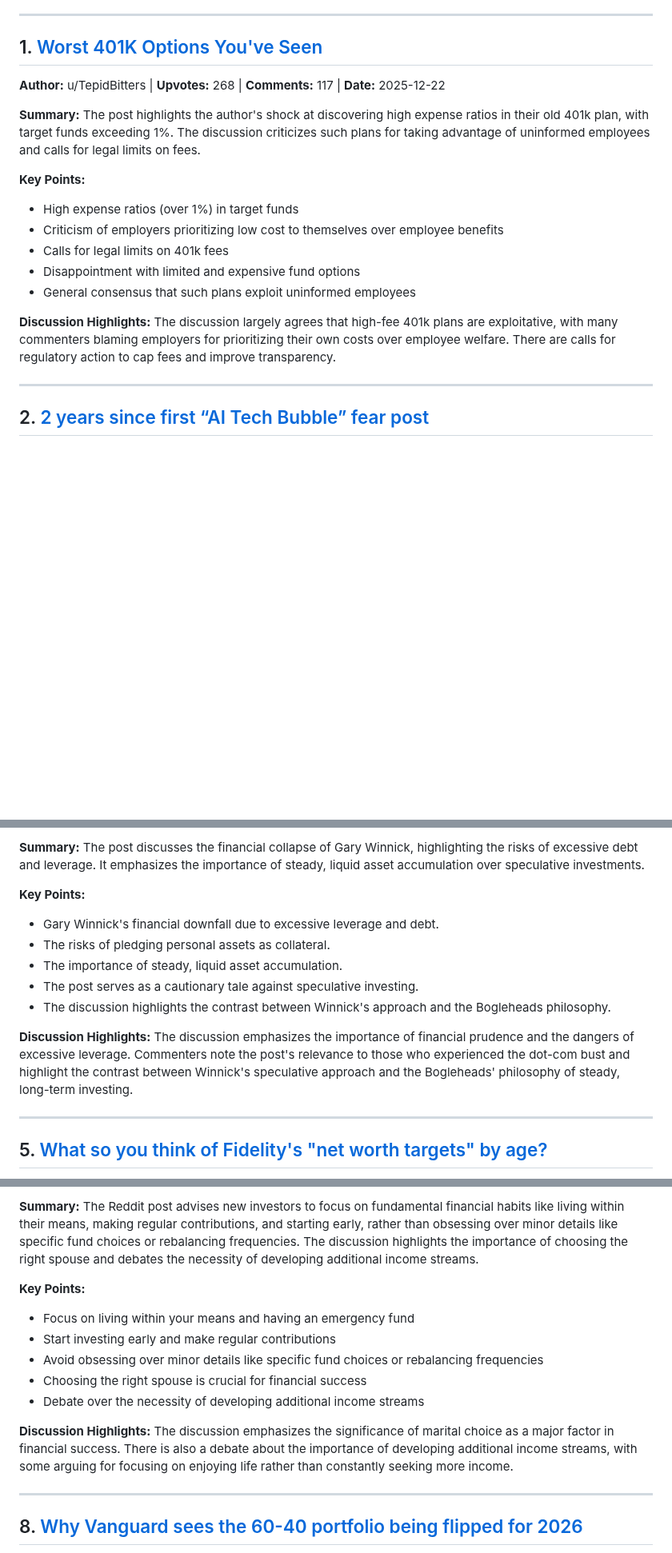
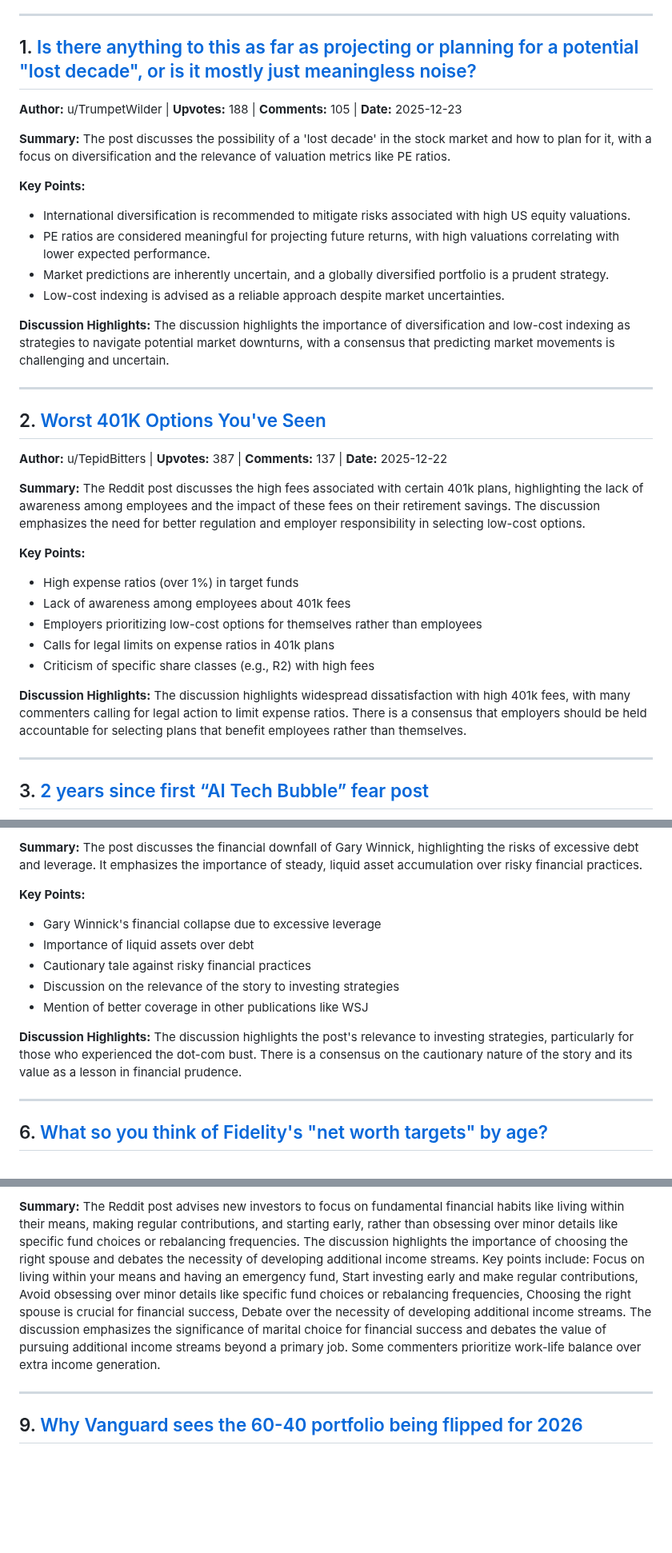
Before and after one commit to PXMYH/reddit-digest, a Markdown page: digest/Bogleheads-week.md, 3 parts joined by grey strips. Shown at 80% size. GitHub-like rendering; blank space fills up the shorter version.

Commit message:
chore: migrate digest Bogleheads-week.md (2025-12-23)

```diff
--- a/digest/Bogleheads-week.md
+++ b/digest/Bogleheads-week.md
@@ -6,22 +6,38 @@
 
 ---
 
-## 1. [Worst 401K Options You've Seen](https://reddit.com/r/Bogleheads/comments/1pt3rt9/worst_401k_options_youve_seen/)
+## 1. [Is there anything to this as far as projecting or planning for a potential "lost decade", or is it mostly just meaningless noise?](https://reddit.com/r/Bogleheads/comments/1ptyn1n/is_there_anything_to_this_as_far_as_projecting_or/)
 
-**Author:** u/TepidBitters | **Upvotes:** 268 | **Comments:** 117 | **Date:** 2025-12-22
+**Author:** u/TrumpetWilder | **Upvotes:** 188 | **Comments:** 105 | **Date:** 2025-12-23
 
-**Summary:** The post highlights the author's shock at discovering high expense ratios in their old 401k plan, with target funds exceeding 1%. The discussion criticizes such plans for taking advantage of uninformed employees and calls for legal limits on fees.
+**Summary:** The post discusses the possibility of a 'lost decade' in the stock market and how to plan for it, with a focus on diversification and the relevance of valuation metrics like PE ratios.
+
+**Key Points:**
+- International diversification is recommended to mitigate risks associated with high US equity valuations.
+- PE ratios are considered meaningful for projecting future returns, with high valuations correlating with lower expected performance.
+- Market predictions are inherently uncertain, and a globally diversified portfolio is a prudent strategy.
+- Low-cost indexing is advised as a reliable approach despite market uncertainties.
+
+**Discussion Highlights:** The discussion highlights the importance of diversification and low-cost indexing as strategies to navigate potential market downturns, with a consensus that predicting market movements is challenging and uncertain.
+
+---
+
+## 2. [Worst 401K Options You've Seen](https://reddit.com/r/Bogleheads/comments/1pt3rt9/worst_401k_options_youve_seen/)
+
+**Author:** u/TepidBitters | **Upvotes:** 387 | **Comments:** 137 | **Date:** 2025-12-22
+
+**Summary:** The Reddit post discusses the high fees associated with certain 401k plans, highlighting the lack of awareness among employees and the impact of these fees on their retirement savings. The discussion emphasizes the need for better regulation and employer responsibility in selecting low-cost options.
 
 **Key Points:**
 - High expense ratios (over 1%) in target funds
-- Criticism of employers prioritizing low cost to themselves over employee benefits
-- Calls for legal limits on 401k fees
-- Disappointment with limited and expensive fund options
-- General consensus that such plans exploit uninformed employees
+- Lack of awareness among employees about 401k fees
+- Employers prioritizing low-cost options for themselves rather than employees
+- Calls for legal limits on expense ratios in 401k plans
+- Criticism of specific share classes (e.g., R2) with high fees
 
-**Discussion Highlights:** The discussion largely agrees that high-fee 401k plans are exploitative, with many commenters blaming employers for prioritizing their own costs over employee welfare. There are calls for regulatory action to cap fees and improve transparency.
+**Discussion Highlights:** The discussion highlights widespread dissatisfaction with high 401k fees, with many commenters calling for legal action to limit expense ratios. There is a consensus that employers should be held accountable for selecting plans that benefit employees rather than themselves.
 
 ---
 
-## 2. [2 years since first “AI Tech Bubble” fear post](https://reddit.com/r/Bogleheads/comments/1psxyua/2_years_since_first_ai_tech_bubble_fear_post/)
+## 3. [2 years since first “AI Tech Bubble” fear post](https://reddit.com/r/Bogleheads/comments/1psxyua/2_years_since_first_ai_tech_bubble_fear_post/)
 
@@ -54,16 +70,16 @@
 
-**Summary:** The post discusses the financial collapse of Gary Winnick, highlighting the risks of excessive debt and leverage. It emphasizes the importance of steady, liquid asset accumulation over speculative investments.
+**Summary:** The post discusses the financial downfall of Gary Winnick, highlighting the risks of excessive debt and leverage. It emphasizes the importance of steady, liquid asset accumulation over risky financial practices.
 
 **Key Points:**
-- Gary Winnick's financial downfall due to excessive leverage and debt.
-- The risks of pledging personal assets as collateral.
-- The importance of steady, liquid asset accumulation.
-- The post serves as a cautionary tale against speculative investing.
-- The discussion highlights the contrast between Winnick's approach and the Bogleheads philosophy.
+- Gary Winnick's financial collapse due to excessive leverage
+- Importance of liquid assets over debt
+- Cautionary tale against risky financial practices
+- Discussion on the relevance of the story to investing strategies
+- Mention of better coverage in other publications like WSJ
 
-**Discussion Highlights:** The discussion emphasizes the importance of financial prudence and the dangers of excessive leverage. Commenters note the post's relevance to those who experienced the dot-com bust and highlight the contrast between Winnick's speculative approach and the Bogleheads' philosophy of steady, long-term investing.
+**Discussion Highlights:** The discussion highlights the post's relevance to investing strategies, particularly for those who experienced the dot-com bust. There is a consensus on the cautionary nature of the story and its value as a lesson in financial prudence.
 
 ---
 
-## 5. [What so you think of Fidelity's "net worth targets" by age?](https://reddit.com/r/Bogleheads/comments/1pqni6i/what_so_you_think_of_fidelitys_net_worth_targets/)
+## 6. [What so you think of Fidelity's "net worth targets" by age?](https://reddit.com/r/Bogleheads/comments/1pqni6i/what_so_you_think_of_fidelitys_net_worth_targets/)
 
@@ -105,16 +112,7 @@
 
-**Summary:** The Reddit post advises new investors to focus on fundamental financial habits like living within their means, making regular contributions, and starting early, rather than obsessing over minor details like specific fund choices or rebalancing frequencies. The discussion highlights the importance of choosing the right spouse and debates the necessity of developing additional income streams.
-
-**Key Points:**
-- Focus on living within your means and having an emergency fund
-- Start investing early and make regular contributions
-- Avoid obsessing over minor details like specific fund choices or rebalancing frequencies
-- Choosing the right spouse is crucial for financial success
-- Debate over the necessity of developing additional income streams
-
-**Discussion Highlights:** The discussion emphasizes the significance of marital choice as a major factor in financial success. There is also a debate about the importance of developing additional income streams, with some arguing for focusing on enjoying life rather than constantly seeking more income.
+**Summary:** The Reddit post advises new investors to focus on fundamental financial habits like living within their means, making regular contributions, and starting early, rather than obsessing over minor details like specific fund choices or rebalancing frequencies. The discussion highlights the importance of choosing the right spouse and debates the necessity of developing additional income streams. Key points include: Focus on living within your means and having an emergency fund, Start investing early and make regular contributions, Avoid obsessing over minor details like specific fund choices or rebalancing frequencies, Choosing the right spouse is crucial for financial success, Debate over the necessity of developing additional income streams. The discussion emphasizes the significance of marital choice for financial success and debates the value of pursuing additional income streams beyond a primary job. Some commenters prioritize work-life balance over extra income generation.
 
 ---
 
-## 8. [Why Vanguard sees the 60-40 portfolio being flipped for 2026](https://reddit.com/r/Bogleheads/comments/1pq0k1y/why_vanguard_sees_the_6040_portfolio_being/)
+## 9. [Why Vanguard sees the 60-40 portfolio being flipped for 2026](https://reddit.com/r/Bogleheads/comments/1pq0k1y/why_vanguard_sees_the_6040_portfolio_being/)
 
```
Also changed, not shown: other parts of digest/Bogleheads-week.md (+41 -77 lines).
